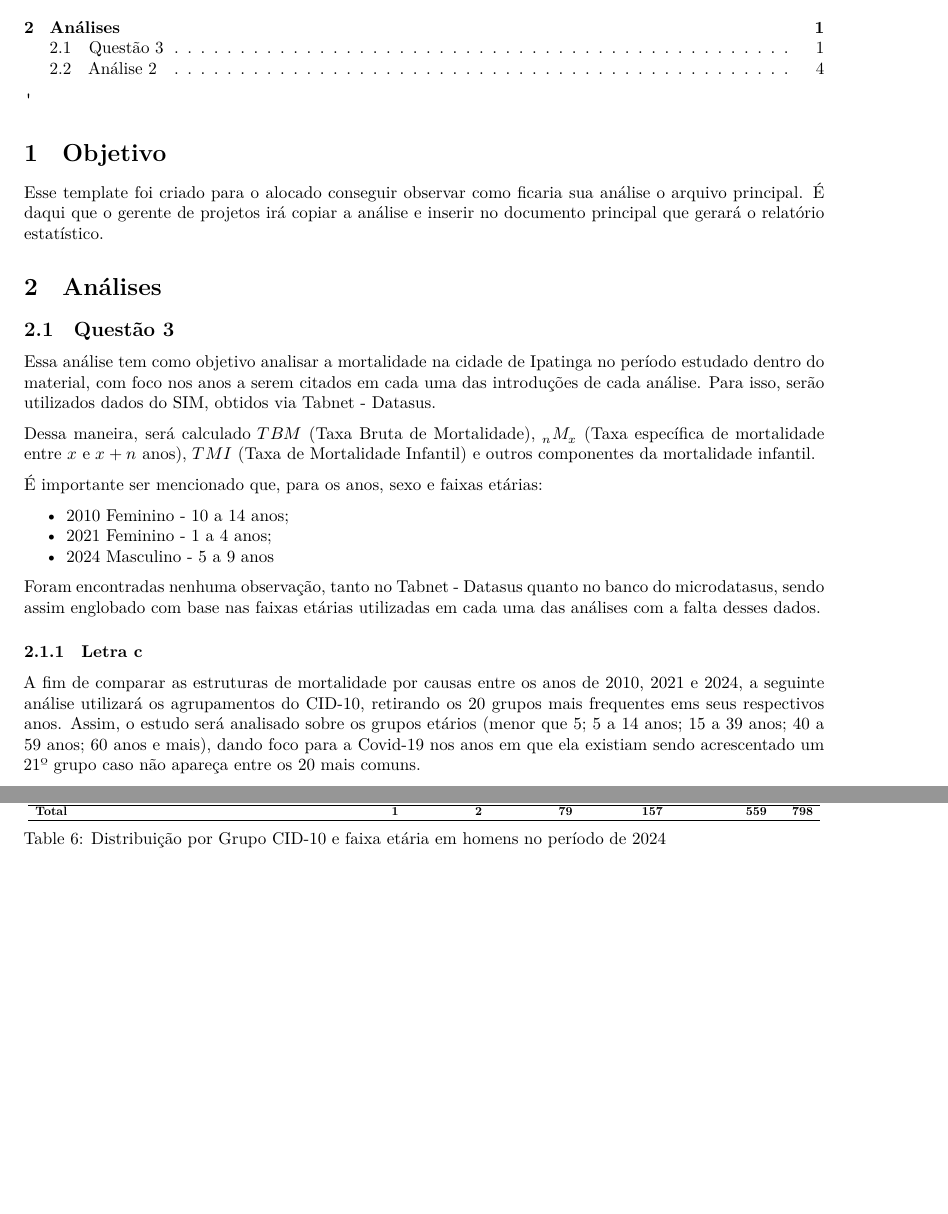
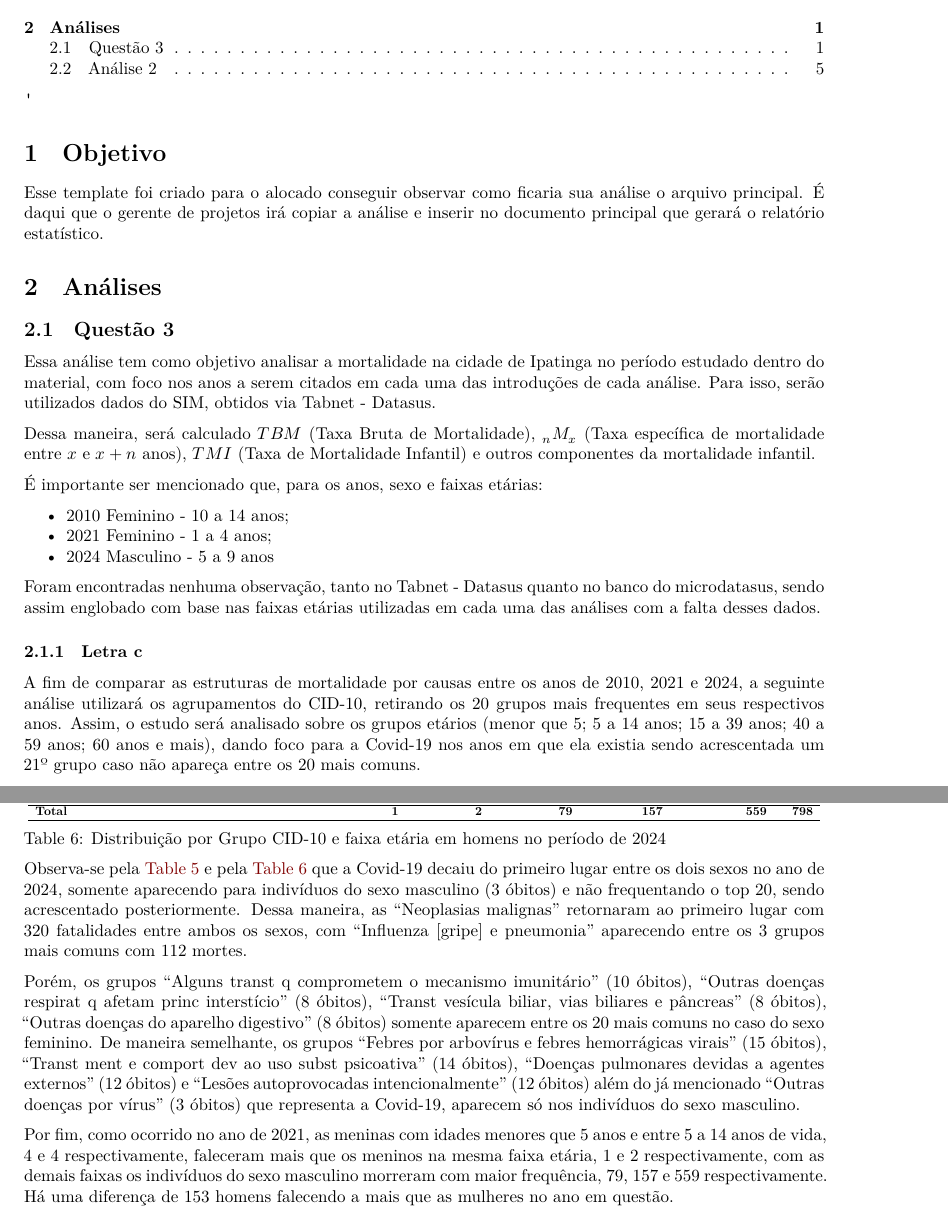
Before and after one commit to felipe-bretas11/Projeto-Demografia, a Quarto document (felipe.qmd): two parts of pages 1 and 4 of 4 before the commit and two parts of pages 1 and 4 of 5 after it, joined at a grey line, cut so that both start at the same text, the shorter picture padded with empty space. Rendered offline with R 4.5, knitr and Pandoc in place of Quarto, then LaTeX, with nearby package versions.

Commit message:
3c24 pronta

````diff
--- a/felipe.qmd
+++ b/felipe.qmd
@@ -29,7 +29,7 @@ Foram encontradas nenhuma observação, tanto no Tabnet - Datasus quanto no banc
 
 ### Letra c
 
-A fim de comparar as estruturas de mortalidade por causas entre os anos de 2010, 2021 e 2024, a seguinte análise utilizará os agrupamentos do CID-10, retirando os 20 grupos mais frequentes ems seus respectivos anos. Assim, o estudo será analisado sobre os grupos etários (menor que 5; 5 a 14 anos; 15 a 39 anos; 40 a 59 anos; 60 anos e mais), dando foco para a Covid-19 nos anos em que ela existiam sendo acrescentado um 21º grupo caso não apareça entre os 20 mais comuns.
+A fim de comparar as estruturas de mortalidade por causas entre os anos de 2010, 2021 e 2024, a seguinte análise utilizará os agrupamentos do CID-10, retirando os 20 grupos mais frequentes em seus respectivos anos. Assim, o estudo será analisado sobre os grupos etários (menor que 5; 5 a 14 anos; 15 a 39 anos; 40 a 59 anos; 60 anos e mais), dando foco para a Covid-19 nos anos em que ela existia sendo acrescentada um 21º grupo caso não apareça entre os 20 mais comuns.
 
 Para melhor visualização dos dados o estudo será segmentado nos anos comentados anteriormente, a fim de comparar as diferentes estruturas entre os sexos feminino e masculino.
 
@@ -281,6 +281,12 @@ Distribuição por Grupo CID-10 e faixa etária em mulheres no período de 2024
 Distribuição por Grupo CID-10 e faixa etária em homens no período de 2024
 :::
 
+Observa-se pela [@tbl-f24] e pela [@tbl-m24] que a Covid-19 decaiu do primeiro lugar entre os dois sexos no ano de 2024, somente aparecendo para indivíduos do sexo masculino (3 óbitos) e não frequentando o top 20, sendo acrescentado posteriormente. Dessa maneira, as "Neoplasias malignas" retornaram ao primeiro lugar com 320 fatalidades entre ambos os sexos, com "Influenza [gripe] e pneumonia" aparecendo entre os 3 grupos mais comuns com 112 mortes.
+
+Porém, os grupos "Alguns transt q comprometem o mecanismo imunitário" (10 óbitos), "Outras doenças respirat q afetam princ interstício" (8 óbitos), "Transt vesícula biliar, vias biliares e pâncreas" (8 óbitos), "Outras doenças do aparelho digestivo" (8 óbitos) somente aparecem entre os 20 mais comuns no caso do sexo feminino. De maneira semelhante, os grupos "Febres por arbovírus e febres hemorrágicas virais" (15 óbitos), "Transt ment e comport dev ao uso subst psicoativa" (14 óbitos), "Doenças pulmonares devidas a agentes externos" (12 óbitos) e "Lesões autoprovocadas intencionalmente" (12 óbitos) além do já mencionado "Outras doenças por vírus" (3 óbitos) que representa a Covid-19, aparecem só nos indivíduos do sexo masculino.
+
+Por fim, como ocorrido no ano de 2021, as meninas com idades menores que 5 anos e entre 5 a 14 anos de vida, 4 e 4 respectivamente, faleceram mais que os meninos na mesma faixa etária, 1 e 2 respectivamente, com as demais faixas os indivíduos do sexo masculino morreram com maior frequência, 79, 157 e 559 respectivamente. Há uma diferença de 153 homens falecendo a mais que as mulheres no ano em questão.
+
 ## Análise 2
 
 ```{r}
````
Also changed, not shown: resultados/Nome do alocado - análise 1 e 2.pdf, felipe.qmd (4 more changed lines).
